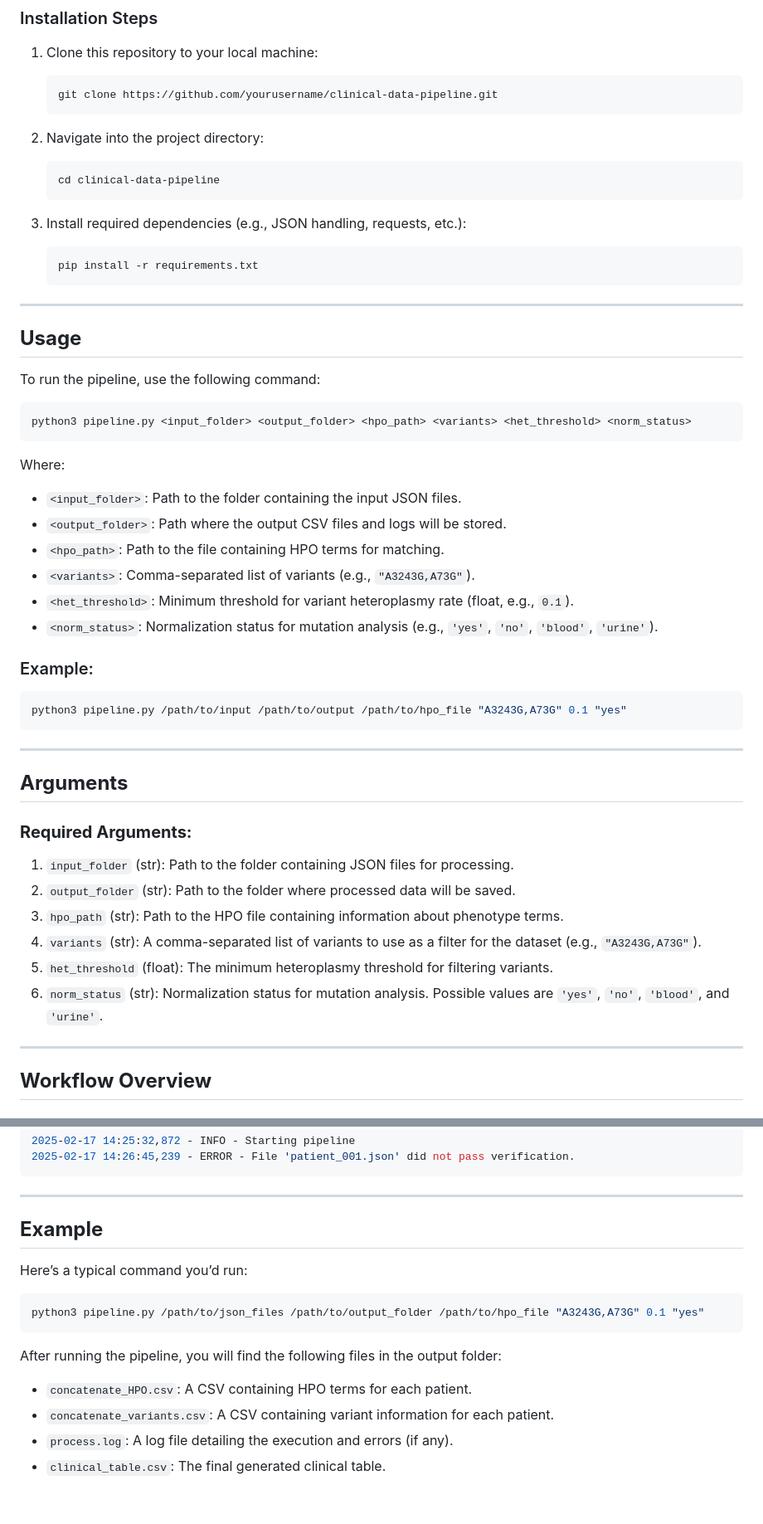
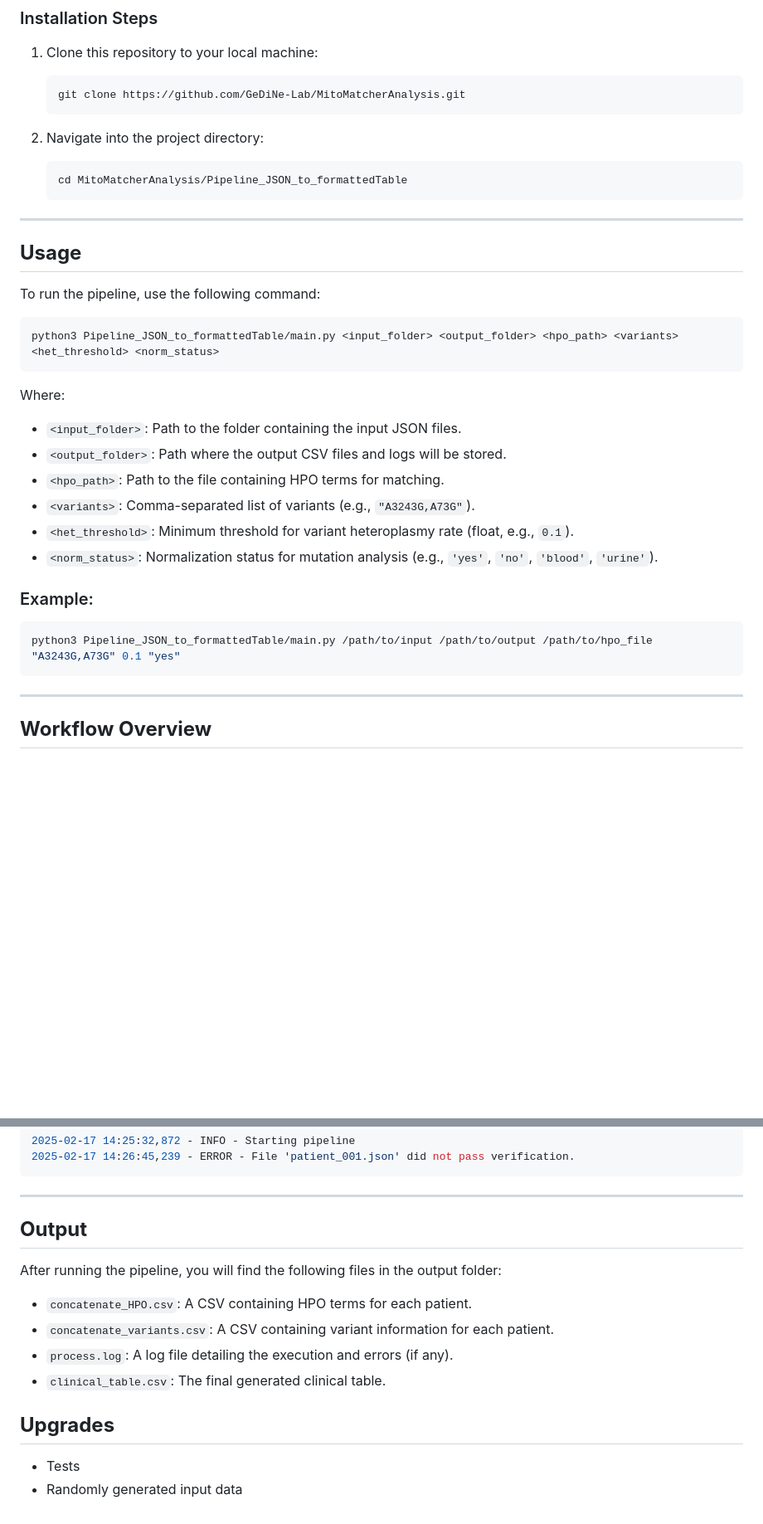
Before and after one commit to GeDiNe-Lab/MitoMatcherAnalysis, a Markdown page: Pipeline_JSON_to_formattedTable/README.md, 2 parts joined by grey strips. Shown at 83% size. GitHub-like rendering; blank space fills up the shorter version.

````diff
--- a/Pipeline_JSON_to_formattedTable/README.md
+++ b/Pipeline_JSON_to_formattedTable/README.md
@@ -28,17 +28,12 @@ Ensure you have the following dependencies installed:
 
 1. Clone this repository to your local machine:
    ```bash
-   git clone https://github.com/yourusername/clinical-data-pipeline.git
+   git clone https://github.com/GeDiNe-Lab/MitoMatcherAnalysis.git
    ```
 
 2. Navigate into the project directory:
    ```bash
-   cd clinical-data-pipeline
-   ```
-
-3. Install required dependencies (e.g., JSON handling, requests, etc.):
-   ```bash
-   pip install -r requirements.txt
+   cd MitoMatcherAnalysis/Pipeline_JSON_to_formattedTable
    ```
 
 ---
@@ -48,7 +43,7 @@ Ensure you have the following dependencies installed:
 To run the pipeline, use the following command:
 
 ```bash
-python3 pipeline.py <input_folder> <output_folder> <hpo_path> <variants> <het_threshold> <norm_status>
+python3 Pipeline_JSON_to_formattedTable/main.py <input_folder> <output_folder> <hpo_path> <variants> <het_threshold> <norm_status>
 ```
 
 Where:
@@ -61,21 +56,8 @@ Where:
 
 ### Example:
 ```bash
-python3 pipeline.py /path/to/input /path/to/output /path/to/hpo_file "A3243G,A73G" 0.1 "yes"
+python3 Pipeline_JSON_to_formattedTable/main.py /path/to/input /path/to/output /path/to/hpo_file "A3243G,A73G" 0.1 "yes"
 ```
-
----
-
-## **Arguments**
-
-### **Required Arguments:**
-
-1. `input_folder` (str): Path to the folder containing JSON files for processing.
-2. `output_folder` (str): Path to the folder where processed data will be saved.
-3. `hpo_path` (str): Path to the HPO file containing information about phenotype terms.
-4. `variants` (str): A comma-separated list of variants to use as a filter for the dataset (e.g., `"A3243G,A73G"`).
-5. `het_threshold` (float): The minimum heteroplasmy threshold for filtering variants.
-6. `norm_status` (str): Normalization status for mutation analysis. Possible values are `'yes'`, `'no'`, `'blood'`, and `'urine'`.
 
 ---
 
@@ -127,16 +109,16 @@ Example log message:
 
 ---
 
-## **Example**
-
-Here’s a typical command you’d run:
-
-```bash
-python3 pipeline.py /path/to/json_files /path/to/output_folder /path/to/hpo_file "A3243G,A73G" 0.1 "yes"
-```
+## **Output**
 
 After running the pipeline, you will find the following files in the output folder:
 - `concatenate_HPO.csv`: A CSV containing HPO terms for each patient.
 - `concatenate_variants.csv`: A CSV containing variant information for each patient.
 - `process.log`: A log file detailing the execution and errors (if any).
 - `clinical_table.csv`: The final generated clinical table.
+
+
+## **Upgrades**
+
+- Tests
+- Randomly generated input data
````
